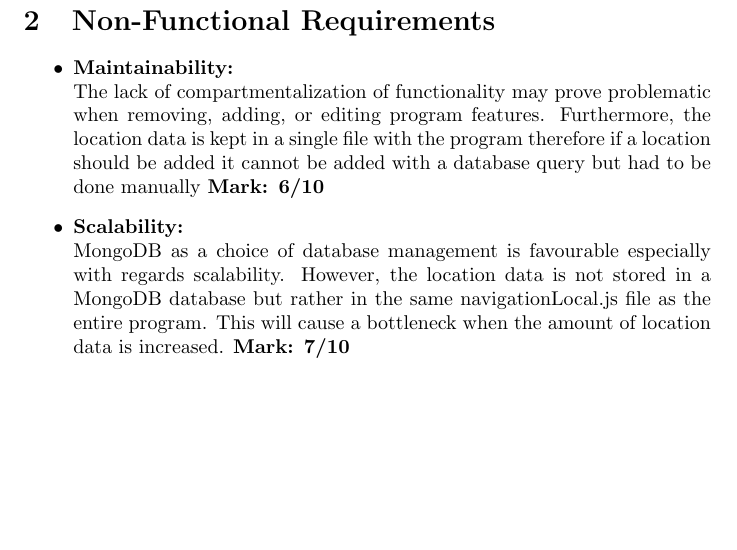
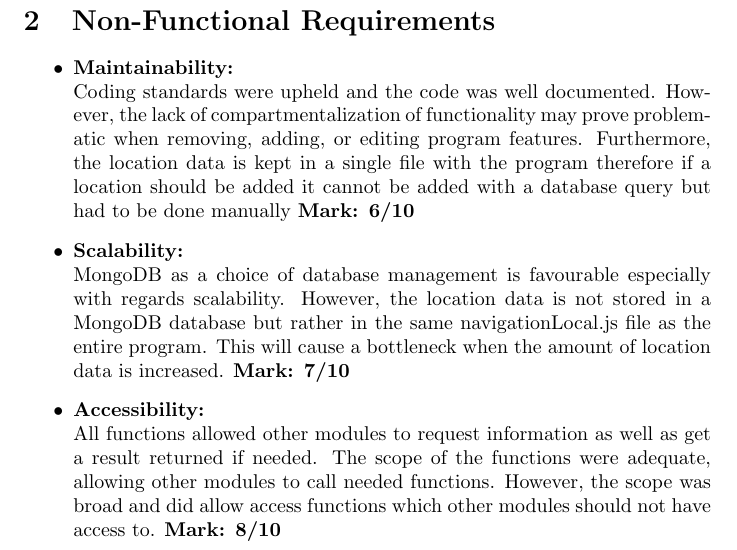
Before and after one commit to perrymatthew/cos301_Longsword_Navigation, a LaTeX document (BroadswordTesting/Documentation/main.tex, which reads BroadswordTesting/Documentation/non_functional_requirements/non_functional_requirements.tex): part of page 4 of 6, cut so that both start at the same text, the shorter picture padded with empty space. Compiled offline with pdfLaTeX.

Commit message:
Accessiblity added

```diff
--- a/BroadswordTesting/Documentation/non_functional_requirements/non_functional_requirements.tex
+++ b/BroadswordTesting/Documentation/non_functional_requirements/non_functional_requirements.tex
@@ -1,6 +1,7 @@
 \begin{itemize}
 
-	\item \textbf{Maintainability:}\\The lack of compartmentalization of functionality may prove problematic when  removing, adding, or editing program features. Furthermore, the location data is kept in a single file with the program therefore if a location should be added it cannot be added with a database query but had to be done manually \textbf{Mark: 6/10}
+	\item \textbf{Maintainability:}\\Coding standards were upheld and the code was well documented. However, the lack of compartmentalization of functionality may prove problematic when  removing, adding, or editing program features. Furthermore, the location data is kept in a single file with the program therefore if a location should be added it cannot be added with a database query but had to be done manually \textbf{Mark: 6/10}
 	\item \textbf{Scalability:}\\MongoDB as a choice of database management is favourable especially with regards scalability. However, the location data is not stored in a MongoDB database but rather in the same navigationLocal.js file as the entire program. This will cause a bottleneck when the amount of location data is increased. \textbf{Mark: 7/10}
+	\item \textbf{Accessibility:}\\All functions allowed other modules to request information as well as get a result returned if needed. The scope of the functions were adequate, allowing other modules to call needed functions. However, the scope was broad and did allow access functions which other modules should not have access to. \textbf{Mark: 8/10}
 
 \end{itemize}
```
